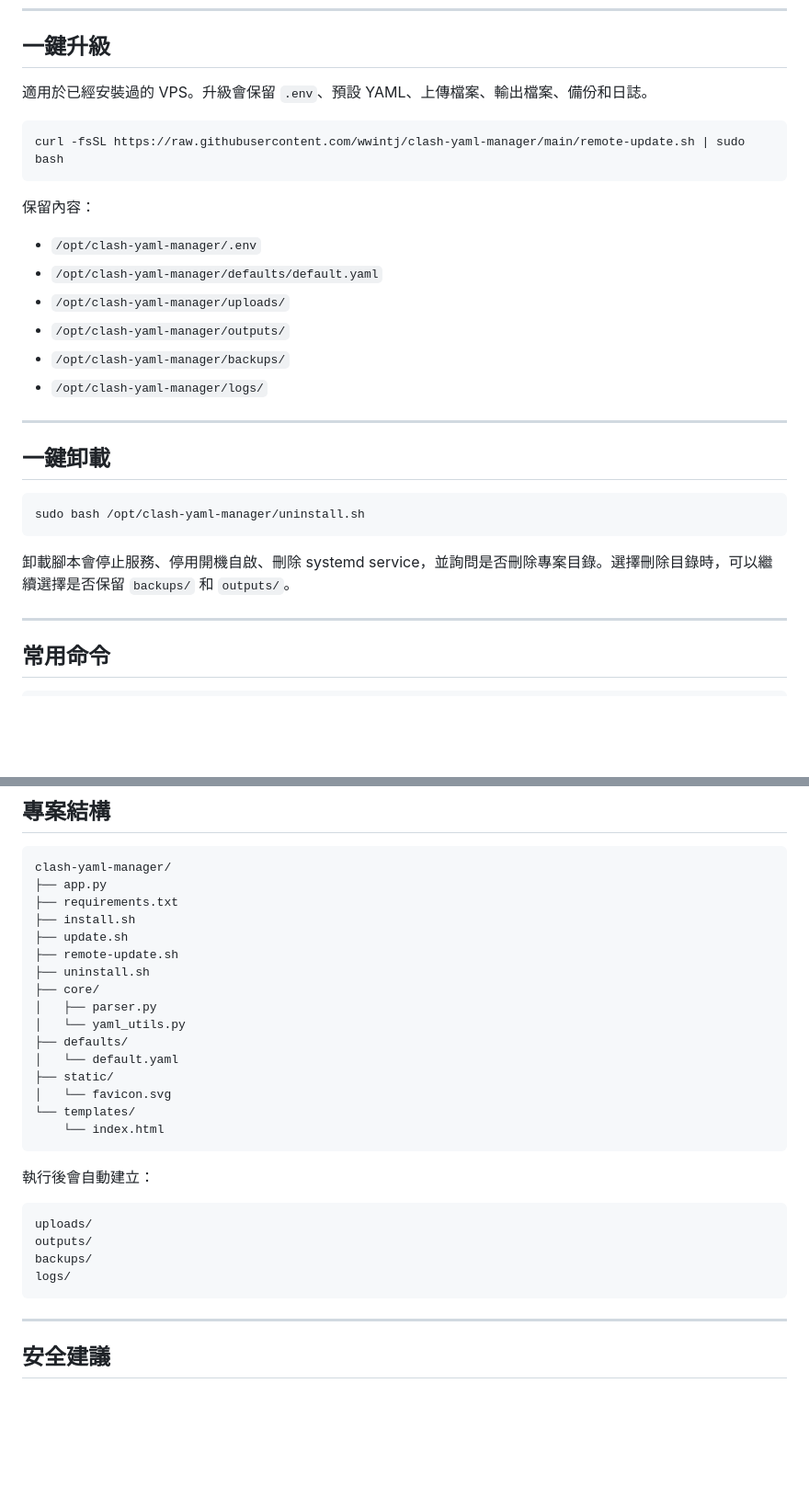
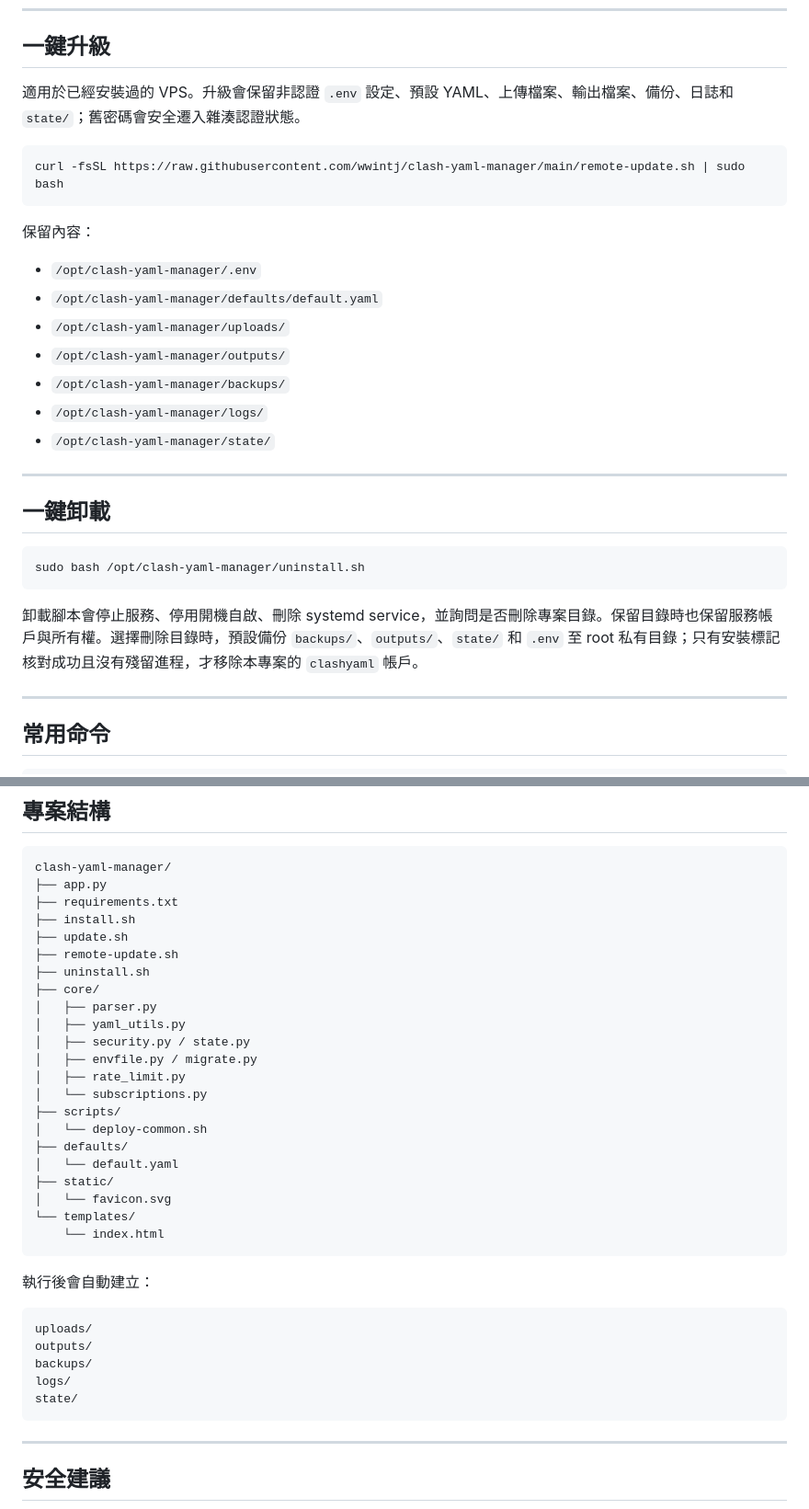
Before and after one commit to wwintj/clash-yaml-manager, a Markdown page: README.md, 2 parts joined by grey strips. Shown at 92% size. GitHub-like rendering; blank space fills up the shorter version.

````diff
--- a/README.md
+++ b/README.md
@@ -42,7 +42,7 @@ http://1.2.3.4:8899
 
 ## 一鍵升級
 
-適用於已經安裝過的 VPS。升級會保留 `.env`、預設 YAML、上傳檔案、輸出檔案、備份和日誌。
+適用於已經安裝過的 VPS。升級會保留非認證 `.env` 設定、預設 YAML、上傳檔案、輸出檔案、備份、日誌和 `state/`；舊密碼會安全遷入雜湊認證狀態。
 
 ```bash
 curl -fsSL https://raw.githubusercontent.com/wwintj/clash-yaml-manager/main/remote-update.sh | sudo bash
@@ -56,6 +56,7 @@ curl -fsSL https://raw.githubusercontent.com/wwintj/clash-yaml-manager/main/remo
 - `/opt/clash-yaml-manager/outputs/`
 - `/opt/clash-yaml-manager/backups/`
 - `/opt/clash-yaml-manager/logs/`
+- `/opt/clash-yaml-manager/state/`
 
 ---
 
@@ -65,7 +66,7 @@ curl -fsSL https://raw.githubusercontent.com/wwintj/clash-yaml-manager/main/remo
 sudo bash /opt/clash-yaml-manager/uninstall.sh
 ```
 
-卸載腳本會停止服務、停用開機自啟、刪除 systemd service，並詢問是否刪除專案目錄。選擇刪除目錄時，可以繼續選擇是否保留 `backups/` 和 `outputs/`。
+卸載腳本會停止服務、停用開機自啟、刪除 systemd service，並詢問是否刪除專案目錄。保留目錄時也保留服務帳戶與所有權。選擇刪除目錄時，預設備份 `backups/`、`outputs/`、`state/` 和 `.env` 至 root 私有目錄；只有安裝標記核對成功且沒有殘留進程，才移除本專案的 `clashyaml` 帳戶。
 
 ---
 
@@ -178,7 +179,13 @@ clash-yaml-manager/
 ├── uninstall.sh
 ├── core/
 │   ├── parser.py
-│   └── yaml_utils.py
+│   ├── yaml_utils.py
+│   ├── security.py / state.py
+│   ├── envfile.py / migrate.py
+│   ├── rate_limit.py
+│   └── subscriptions.py
+├── scripts/
+│   └── deploy-common.sh
 ├── defaults/
 │   └── default.yaml
 ├── static/
@@ -194,6 +201,7 @@ uploads/
 outputs/
 backups/
 logs/
+state/
 ```
 
 ---
````
Also changed, not shown: other parts of README.md (+14 -8 lines), CHANGELOG.md (+10 -2 lines), docs/PHASE2.md (added, +169 -0 lines).
